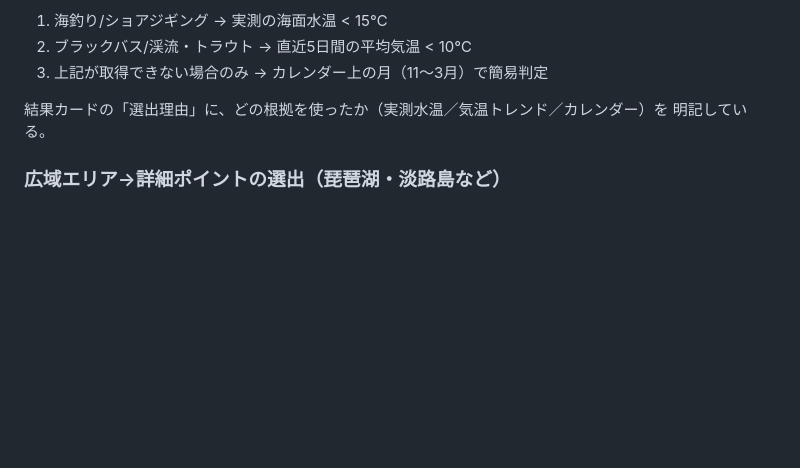
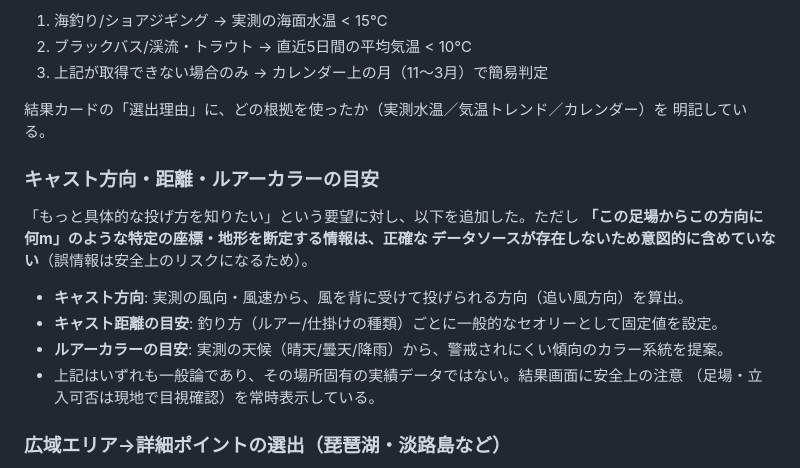
Before and after one commit to yamamoto012345-crypto/tsuri-yohou-ai, a Markdown page: README.md, the part around the change. GitHub-like rendering; blank space fills up the shorter version.

Commit message:
README: キャスト方向/距離/カラー機能の説明を追加

```diff
--- a/README.md
+++ b/README.md
@@ -60,6 +60,18 @@ python -m http.server 8000
 結果カードの「選出理由」に、どの根拠を使ったか（実測水温／気温トレンド／カレンダー）を
 明記している。
 
+### キャスト方向・距離・ルアーカラーの目安
+
+「もっと具体的な投げ方を知りたい」という要望に対し、以下を追加した。ただし
+**「この足場からこの方向に何m」のような特定の座標・地形を断定する情報は、正確な
+データソースが存在しないため意図的に含めていない**（誤情報は安全上のリスクになるため）。
+
+- **キャスト方向**: 実測の風向・風速から、風を背に受けて投げられる方向（追い風方向）を算出。
+- **キャスト距離の目安**: 釣り方（ルアー/仕掛けの種類）ごとに一般的なセオリーとして固定値を設定。
+- **ルアーカラーの目安**: 実測の天候（晴天/曇天/降雨）から、警戒されにくい傾向のカラー系統を提案。
+- 上記はいずれも一般論であり、その場所固有の実績データではない。結果画面に安全上の注意
+  （足場・立入可否は現地で目視確認）を常時表示している。
+
 ### 広域エリア→詳細ポイントの選出（琵琶湖・淡路島など）
 
 「琵琶湖」「淡路島」のような広域名を入力すると、エリア内の詳細ポイントを3件選出し、
```
